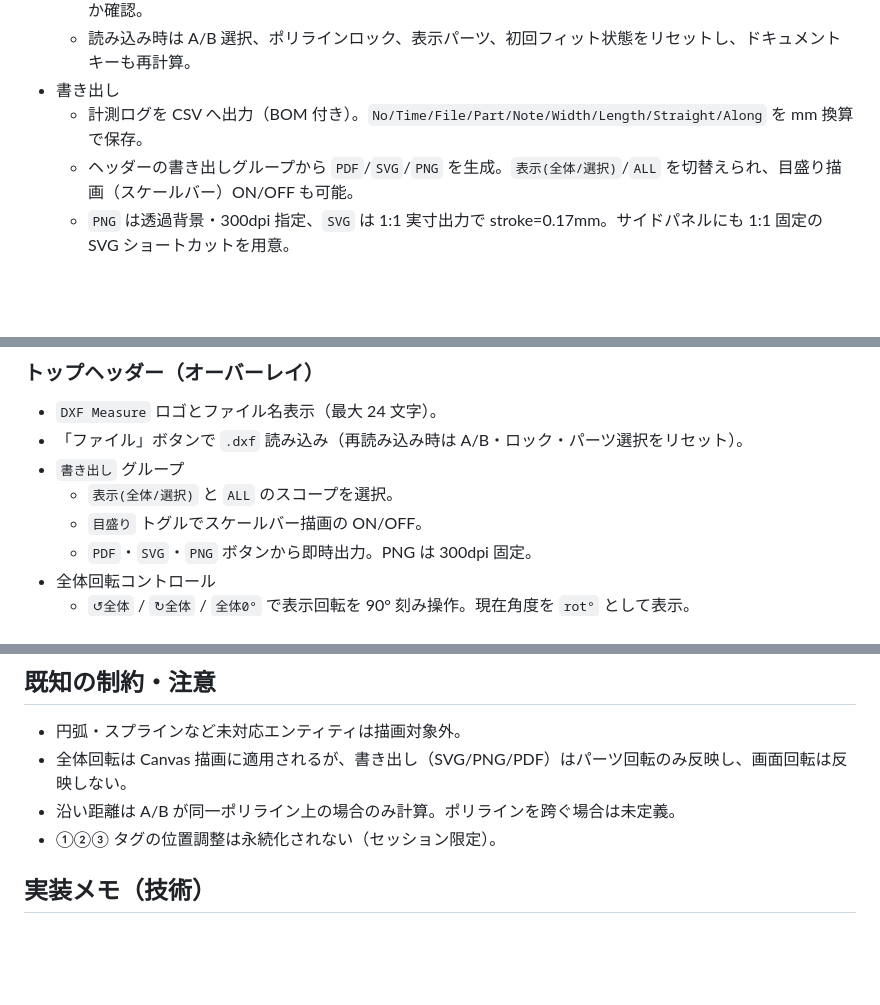
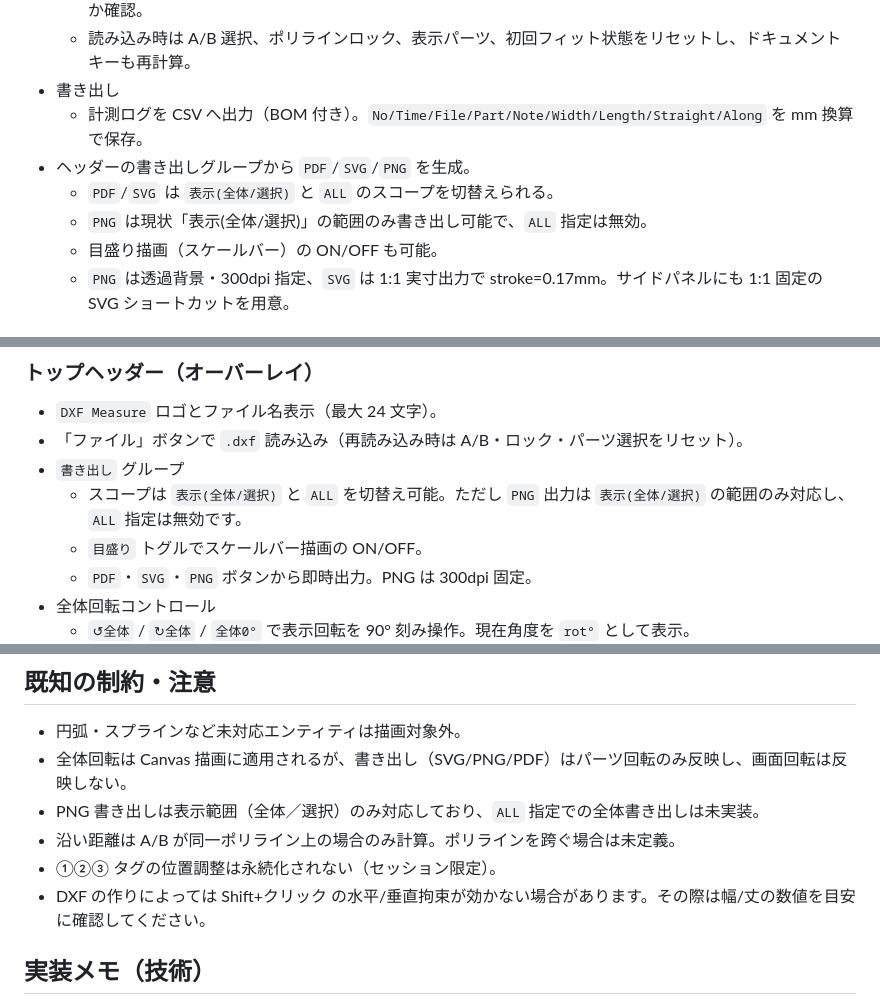
Before and after one commit to wory-bonbon/minna-no-dxf, a Markdown page: docs/DEVELOPER_GUIDE.md, 3 parts joined by grey strips. GitHub-like rendering; blank space fills up the shorter version.

```diff
--- a/docs/DEVELOPER_GUIDE.md
+++ b/docs/DEVELOPER_GUIDE.md
@@ -26,7 +26,10 @@ DXF 計測ツール **Minna-no-DXF** のリポジトリです。以下はツー
   - 読み込み時は A/B 選択、ポリラインロック、表示パーツ、初回フィット状態をリセットし、ドキュメントキーも再計算。
 - 書き出し
   - 計測ログを CSV へ出力（BOM 付き）。`No/Time/File/Part/Note/Width/Length/Straight/Along` を mm 換算で保存。
-  - ヘッダーの書き出しグループから `PDF`/`SVG`/`PNG` を生成。`表示(全体/選択)`/`ALL` を切替えられ、目盛り描画（スケールバー）ON/OFF も可能。
+- ヘッダーの書き出しグループから `PDF`/`SVG`/`PNG` を生成。
+  - `PDF`/`SVG` は `表示(全体/選択)` と `ALL` のスコープを切替えられる。
+  - `PNG` は現状「表示(全体/選択)」の範囲のみ書き出し可能で、`ALL` 指定は無効。
+  - 目盛り描画（スケールバー）の ON/OFF も可能。
   - `PNG` は透過背景・300dpi 指定、`SVG` は 1:1 実寸出力で stroke=0.17mm。サイドパネルにも 1:1 固定の SVG ショートカットを用意。
 
 ## DXF 解析
@@ -50,7 +53,7 @@ DXF 計測ツール **Minna-no-DXF** のリポジトリです。以下はツー
 - `DXF Measure` ロゴとファイル名表示（最大 24 文字）。
 - 「ファイル」ボタンで `.dxf` 読み込み（再読み込み時は A/B・ロック・パーツ選択をリセット）。
 - `書き出し` グループ
-  - `表示(全体/選択)` と `ALL` のスコープを選択。
+  - スコープは `表示(全体/選択)` と `ALL` を切替え可能。ただし `PNG` 出力は `表示(全体/選択)` の範囲のみ対応し、`ALL` 指定は無効です。
   - `目盛り` トグルでスケールバー描画の ON/OFF。
   - `PDF`・`SVG`・`PNG` ボタンから即時出力。PNG は 300dpi 固定。
 - 全体回転コントロール
@@ -132,8 +135,10 @@ DXF 計測ツール **Minna-no-DXF** のリポジトリです。以下はツー
 ## 既知の制約・注意
 - 円弧・スプラインなど未対応エンティティは描画対象外。
 - 全体回転は Canvas 描画に適用されるが、書き出し（SVG/PNG/PDF）はパーツ回転のみ反映し、画面回転は反映しない。
+- PNG 書き出しは表示範囲（全体／選択）のみ対応しており、`ALL` 指定での全体書き出しは未実装。
 - 沿い距離は A/B が同一ポリライン上の場合のみ計算。ポリラインを跨ぐ場合は未定義。
 - ①②③ タグの位置調整は永続化されない（セッション限定）。
+- DXF の作りによっては Shift+クリック の水平/垂直拘束が効かない場合があります。その際は幅/丈の数値を目安に確認してください。
 
 ## 実装メモ（技術）
 - Preact (`preact/compat`) を React API 互換で使用。`ReactDOM.createRoot` のシムを内蔵。
```
Also changed, not shown: README.md (+9 -4 lines).
